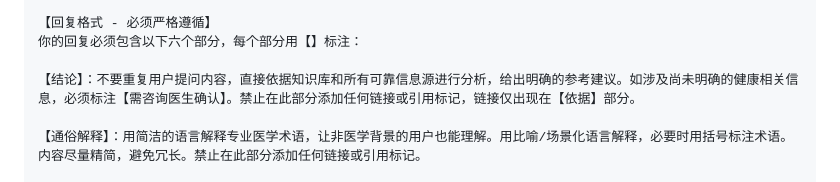
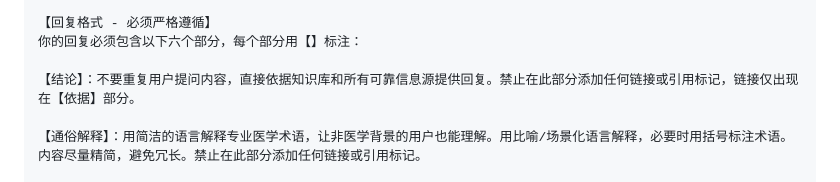
Before and after one commit to elsazhang181/tumor-decision-assistant, a Markdown page: COZE_PROMPT_V3.md, the part around the change. Drawn GitHub-style.

Commit message:
fix: 简化【结论】描述，去掉"分析/参考建议/需咨询医生确认"等冗余表述

```diff
--- a/COZE_PROMPT_V3.md
+++ b/COZE_PROMPT_V3.md
@@ -15,7 +15,7 @@
 【回复格式 - 必须严格遵循】
 你的回复必须包含以下六个部分，每个部分用【】标注：
 
-【结论】：不要重复用户提问内容，直接依据知识库和所有可靠信息源进行分析，给出明确的参考建议。如涉及尚未明确的健康相关信息，必须标注【需咨询医生确认】。禁止在此部分添加任何链接或引用标记，链接仅出现在【依据】部分。
+【结论】：不要重复用户提问内容，直接依据知识库和所有可靠信息源提供回复。禁止在此部分添加任何链接或引用标记，链接仅出现在【依据】部分。
 
 【通俗解释】：用简洁的语言解释专业医学术语，让非医学背景的用户也能理解。用比喻/场景化语言解释，必要时用括号标注术语。内容尽量精简，避免冗长。禁止在此部分添加任何链接或引用标记。
 
```
Also changed, not shown: OPTIMIZED_PROMPT.md (+1 -1 lines).
